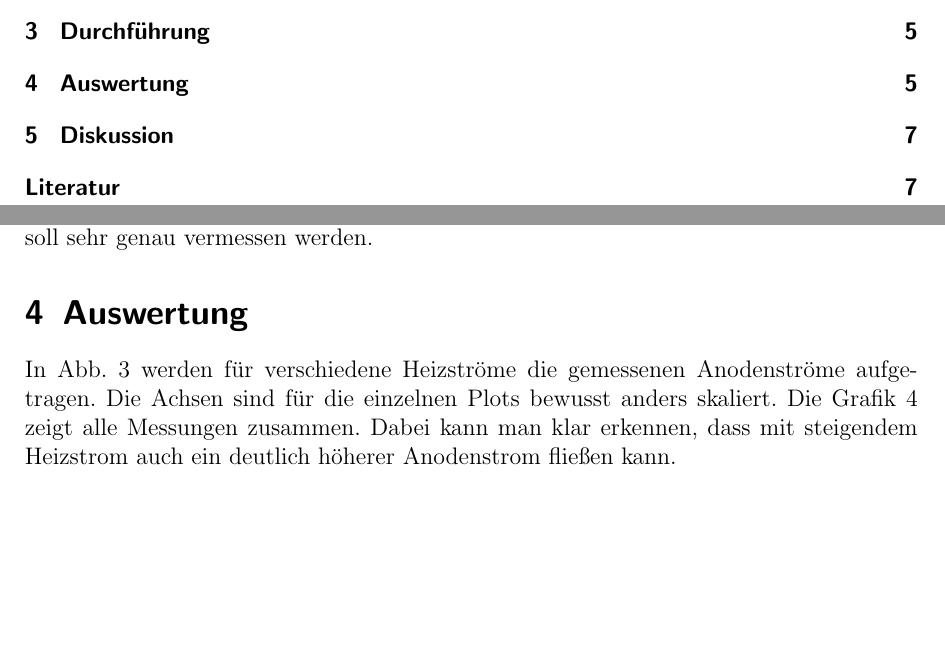
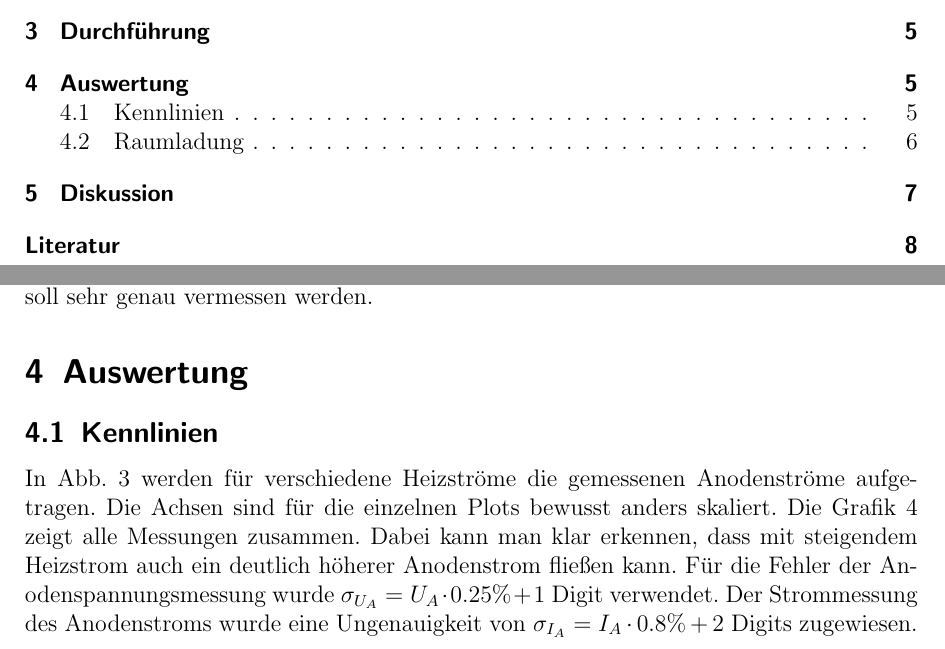
Before and after one commit to miallo/17Elektronik, a LaTeX document (Prohaupt.tex): two parts of pages 2 and 5 of 8, joined at a grey line, cut so that both start at the same text, the shorter picture padded with empty space. The pictures show the PDF file Prohaupt.pdf that the author committed with the source.

Commit message:
Auswertung weiter

```diff
--- a/Prohaupt.tex
+++ b/Prohaupt.tex
@@ -258,10 +258,13 @@ Auch der Bereich um $U_A=0\,$V soll sehr genau vermessen werden.
 
 \section{Auswertung}
 \label{sec:auswertung}
+\subsection{Kennlinien}
 In Abb. \ref{fig:heiz} werden für verschiedene Heizströme die gemessenen Anodenströme aufgetragen.
 Die Achsen sind für die einzelnen Plots bewusst anders skaliert.
 Die Grafik \ref{fig:h} zeigt alle Messungen zusammen.
 Dabei kann man klar erkennen, dass mit steigendem Heizstrom auch ein deutlich höherer Anodenstrom fließen kann.
+Für die Fehler der Anodenspannungsmessung wurde $\sigma_{U_A}=U_A\cdot 0.25\%+1$ Digit verwendet.
+Der Strommessung des Anodenstroms wurde eine Ungenauigkeit von $\sigma_{I_A}= I_A\cdot 0.8\%+2$ Digits zugewiesen.
 \begin{figure}[h]
   \centering
   \subfigure[$I_\text H=1.8\,$A\label{fig:heiz18}]
```
Also changed, not shown: Prohaupt.pdf, heiz.pdf, heiz18.pdf, heiz19.pdf, heiz2.pdf, raumladung18.pdf, raumladung19.pdf, raumladung2.pdf, Prohaupt.tex (3 more changed lines), 5 other files.
